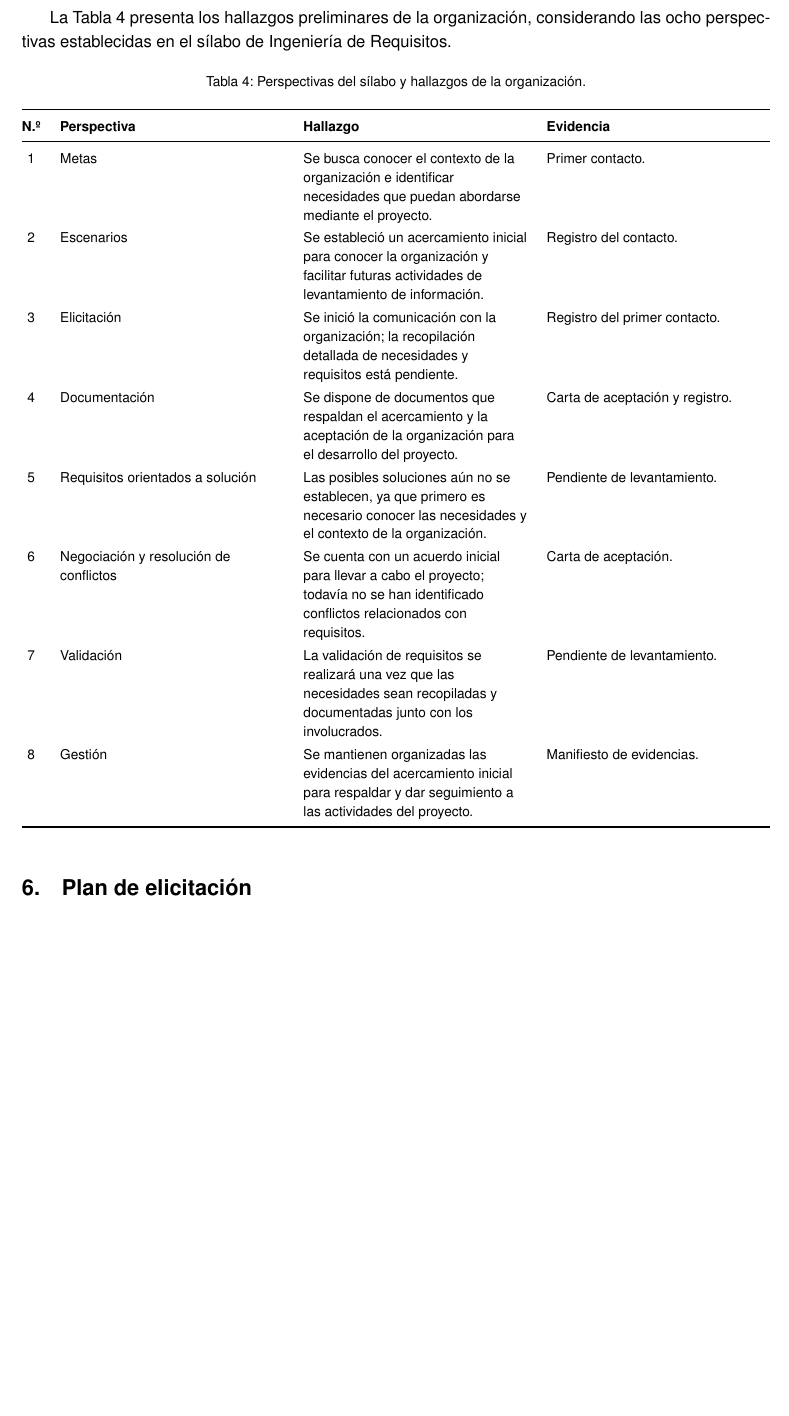
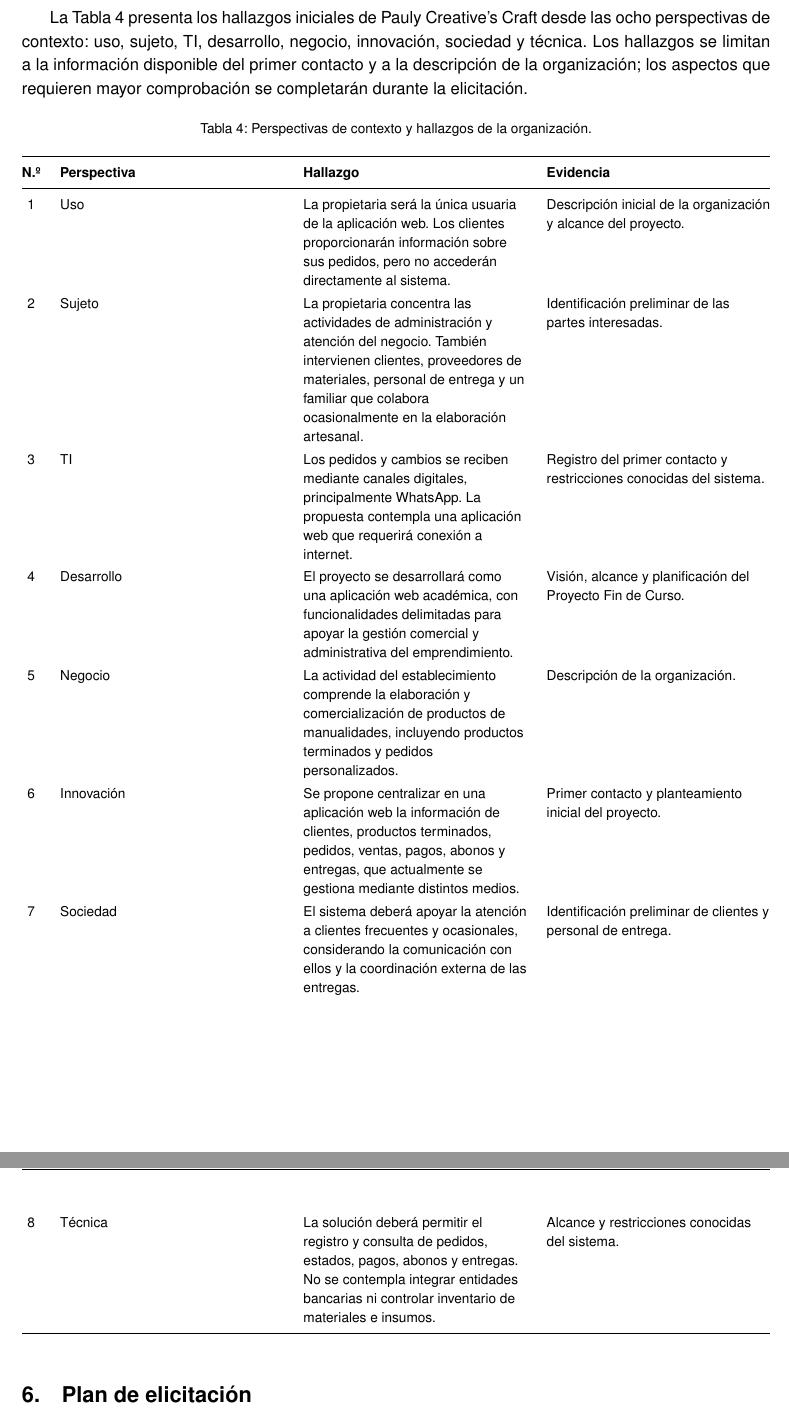
Before and after one commit to JulexyLlerena/ISR401-HLRS, a LaTeX document (PFC/E1/main.tex): part of page 12 of 21 before the commit and two parts of pages 12 and 13 of 21 after it, the two joined at a grey line, cut so that both start at the same text, the shorter picture padded with empty space. Compiled offline with pdfLaTeX.

Commit message:
corregir las ocho perspectivas de contexto

```diff
--- a/PFC/E1/main.tex
+++ b/PFC/E1/main.tex
@@ -383,12 +383,15 @@ Los actores externos que interactúan directamente con el sistema y sus flujos s
 
-La Tabla~\ref{tab:perspectivas} presenta los hallazgos preliminares
-de la organización, considerando las ocho perspectivas establecidas
-en el sílabo de Ingeniería de Requisitos.
+La Tabla~\ref{tab:perspectivas} presenta los hallazgos iniciales
+de Pauly Creative's Craft desde las ocho perspectivas de contexto:
+uso, sujeto, TI, desarrollo, negocio, innovación, sociedad y técnica.
+Los hallazgos se limitan a la información disponible del primer
+contacto y a la descripción de la organización; los aspectos que
+requieren mayor comprobación se completarán durante la elicitación.
 
 {\footnotesize
 	\renewcommand{\arraystretch}{1.2}
 	\begin{xltabular}{\textwidth}{@{}c Y Y Y@{}}
-	\caption{Perspectivas del sílabo y hallazgos de la organización.}\label{tab:perspectivas}\\
+		\caption{Perspectivas de contexto y hallazgos de la organización.}\label{tab:perspectivas}\\
 		\toprule
 		\textbf{N.º} &
 		\textbf{Perspectiva} &
@@ -407,44 +410,45 @@ en el sílabo de Ingeniería de Requisitos.
 		\endfoot
 
 		1 &
-	Metas &
-	Se busca conocer el contexto de la organización e identificar necesidades que puedan abordarse mediante el proyecto. &
-	Primer contacto. \\
+		Uso &
+		La propietaria será la única usuaria de la aplicación web. Los clientes proporcionarán información sobre sus pedidos, pero no accederán directamente al sistema. &
+		Descripción inicial de la organización y alcance del proyecto. \\
 
 		2 &
-	Escenarios &
-	Se estableció un acercamiento inicial para conocer la organización y facilitar futuras actividades de levantamiento de información. &
-	Registro del contacto. \\
+		Sujeto &
+		La propietaria concentra las actividades de administración y atención del negocio. También intervienen clientes, proveedores de materiales, personal de entrega y un familiar que colabora ocasionalmente en la elaboración artesanal. &
+		Identificación preliminar de las partes interesadas. \\
 
 		3 &
-	Elicitación &
-	Se inició la comunicación con la organización; la recopilación detallada de necesidades y requisitos está pendiente. &
-	Registro del primer contacto. \\
+		TI &
+		Los pedidos y cambios se reciben mediante canales digitales, principalmente WhatsApp. La propuesta contempla una aplicación web que requerirá conexión a internet. &
+		Registro del primer contacto y restricciones conocidas del sistema. \\
 
 		4 &
-	Documentación &
-	Se dispone de documentos que respaldan el acercamiento y la aceptación de la organización para el desarrollo del proyecto. &
-	Carta de aceptación y registro. \\
+		Desarrollo &
+		El proyecto se desarrollará como una aplicación web académica, con funcionalidades delimitadas para apoyar la gestión comercial y administrativa del emprendimiento. &
+		Visión, alcance y planificación del Proyecto Fin de Curso. \\
 
 		5 &
-	Requisitos orientados a solución &
-	Las posibles soluciones aún no se establecen, ya que primero es necesario conocer las necesidades y el contexto de la organización. &
-	Pendiente de levantamiento. \\
+		Negocio &
+		La actividad del establecimiento comprende la elaboración y comercialización de productos de manualidades, incluyendo productos terminados y pedidos personalizados. &
+		Descripción de la organización. \\
 
 		6 &
-	Negociación y resolución de conflictos &
-	Se cuenta con un acuerdo inicial para llevar a cabo el proyecto; todavía no se han identificado conflictos relacionados con requisitos. &
-	Carta de aceptación. \\
+		Innovación &
+		Se propone centralizar en una aplicación web la información de clientes, productos terminados, pedidos, ventas, pagos, abonos y entregas, que actualmente se gestiona mediante distintos medios. &
+		Primer contacto y planteamiento inicial del proyecto. \\
 
 		7 &
-	Validación &
-	La validación de requisitos se realizará una vez que las necesidades sean recopiladas y documentadas junto con los involucrados. &
-	Pendiente de levantamiento. \\
+		Sociedad &
+		El sistema deberá apoyar la atención a clientes frecuentes y ocasionales, considerando la comunicación con ellos y la coordinación externa de las entregas. &
+		Identificación preliminar de clientes y personal de entrega. \\
 
 		8 &
-	Gestión &
-	Se mantienen organizadas las evidencias del acercamiento inicial para respaldar y dar seguimiento a las actividades del proyecto. &
-	Manifiesto de evidencias. \\
+		Técnica &
+		La solución deberá permitir el registro y consulta de pedidos, estados, pagos, abonos y entregas. No se contempla integrar entidades bancarias ni controlar inventario de materiales e insumos. &
+		Alcance y restricciones conocidas del sistema. \\
+
 	\end{xltabular}
 }
 
```
Also changed, not shown: PFC/E1/main.pdf, PFC/E1/main.tex (2 more changed lines). Lines whose indentation alone changed are shown as unchanged.
